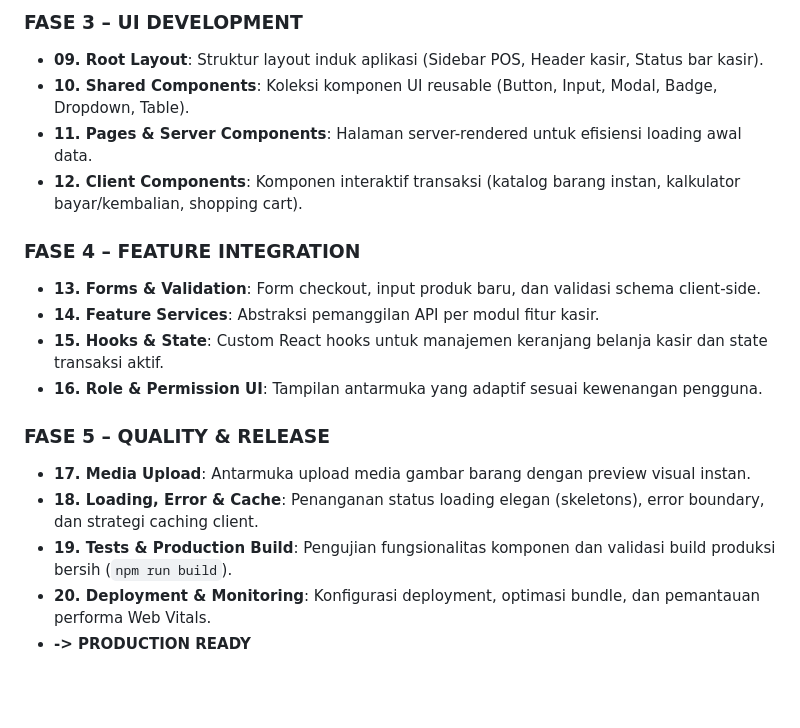
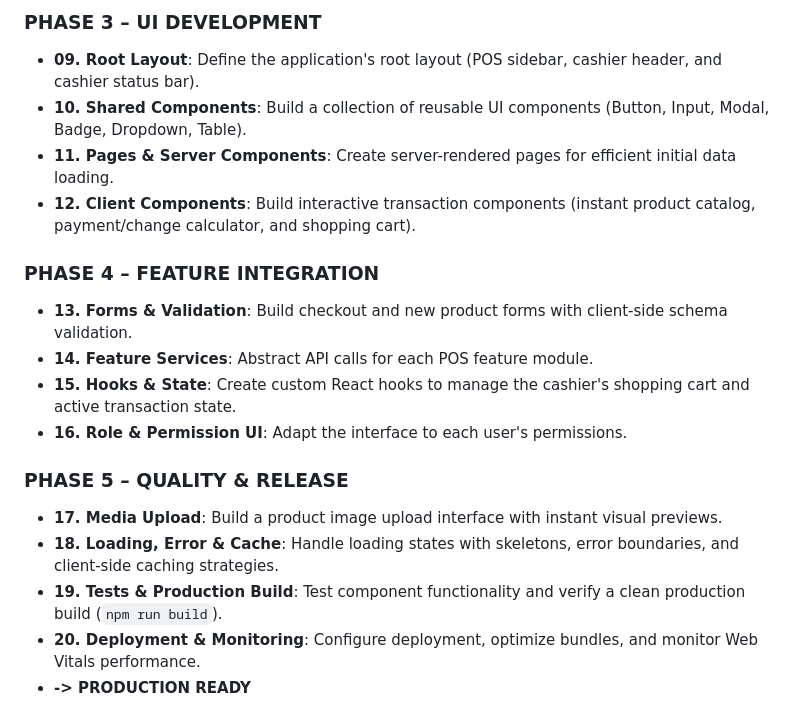
Before and after one commit to MahenID/Project_Kasir1, a Markdown page: AGENTS.md, the part around one of its changes. Rendered like a GitHub page; blank space fills up the shorter version.

```diff
--- a/AGENTS.md
+++ b/AGENTS.md
@@ -132,19 +132,19 @@ Setiap kali menerima perintah perbaikan, revisi, atau implementasi kode dari use
 
-### FASE 3 – UI DEVELOPMENT
-- **09. Root Layout**: Struktur layout induk aplikasi (Sidebar POS, Header kasir, Status bar kasir).
-- **10. Shared Components**: Koleksi komponen UI reusable (Button, Input, Modal, Badge, Dropdown, Table).
-- **11. Pages & Server Components**: Halaman server-rendered untuk efisiensi loading awal data.
-- **12. Client Components**: Komponen interaktif transaksi (katalog barang instan, kalkulator bayar/kembalian, shopping cart).
+### PHASE 3 – UI DEVELOPMENT
+- **09. Root Layout**: Define the application's root layout (POS sidebar, cashier header, and cashier status bar).
+- **10. Shared Components**: Build a collection of reusable UI components (Button, Input, Modal, Badge, Dropdown, Table).
+- **11. Pages & Server Components**: Create server-rendered pages for efficient initial data loading.
+- **12. Client Components**: Build interactive transaction components (instant product catalog, payment/change calculator, and shopping cart).
 
-### FASE 4 – FEATURE INTEGRATION
-- **13. Forms & Validation**: Form checkout, input produk baru, dan validasi schema client-side.
-- **14. Feature Services**: Abstraksi pemanggilan API per modul fitur kasir.
-- **15. Hooks & State**: Custom React hooks untuk manajemen keranjang belanja kasir dan state transaksi aktif.
-- **16. Role & Permission UI**: Tampilan antarmuka yang adaptif sesuai kewenangan pengguna.
+### PHASE 4 – FEATURE INTEGRATION
+- **13. Forms & Validation**: Build checkout and new product forms with client-side schema validation.
+- **14. Feature Services**: Abstract API calls for each POS feature module.
+- **15. Hooks & State**: Create custom React hooks to manage the cashier's shopping cart and active transaction state.
+- **16. Role & Permission UI**: Adapt the interface to each user's permissions.
 
-### FASE 5 – QUALITY & RELEASE
-- **17. Media Upload**: Antarmuka upload media gambar barang dengan preview visual instan.
-- **18. Loading, Error & Cache**: Penanganan status loading elegan (skeletons), error boundary, dan strategi caching client.
-- **19. Tests & Production Build**: Pengujian fungsionalitas komponen dan validasi build produksi bersih (`npm run build`).
-- **20. Deployment & Monitoring**: Konfigurasi deployment, optimasi bundle, dan pemantauan performa Web Vitals.
+### PHASE 5 – QUALITY & RELEASE
+- **17. Media Upload**: Build a product image upload interface with instant visual previews.
+- **18. Loading, Error & Cache**: Handle loading states with skeletons, error boundaries, and client-side caching strategies.
+- **19. Tests & Production Build**: Test component functionality and verify a clean production build (`npm run build`).
+- **20. Deployment & Monitoring**: Configure deployment, optimize bundles, and monitor Web Vitals performance.
 - **-> PRODUCTION READY**
```
Also changed, not shown: other parts of AGENTS.md (+69 -69 lines), GEMINI.md (+84 -84 lines), docs/PRD.md (added, +320 -0 lines).
